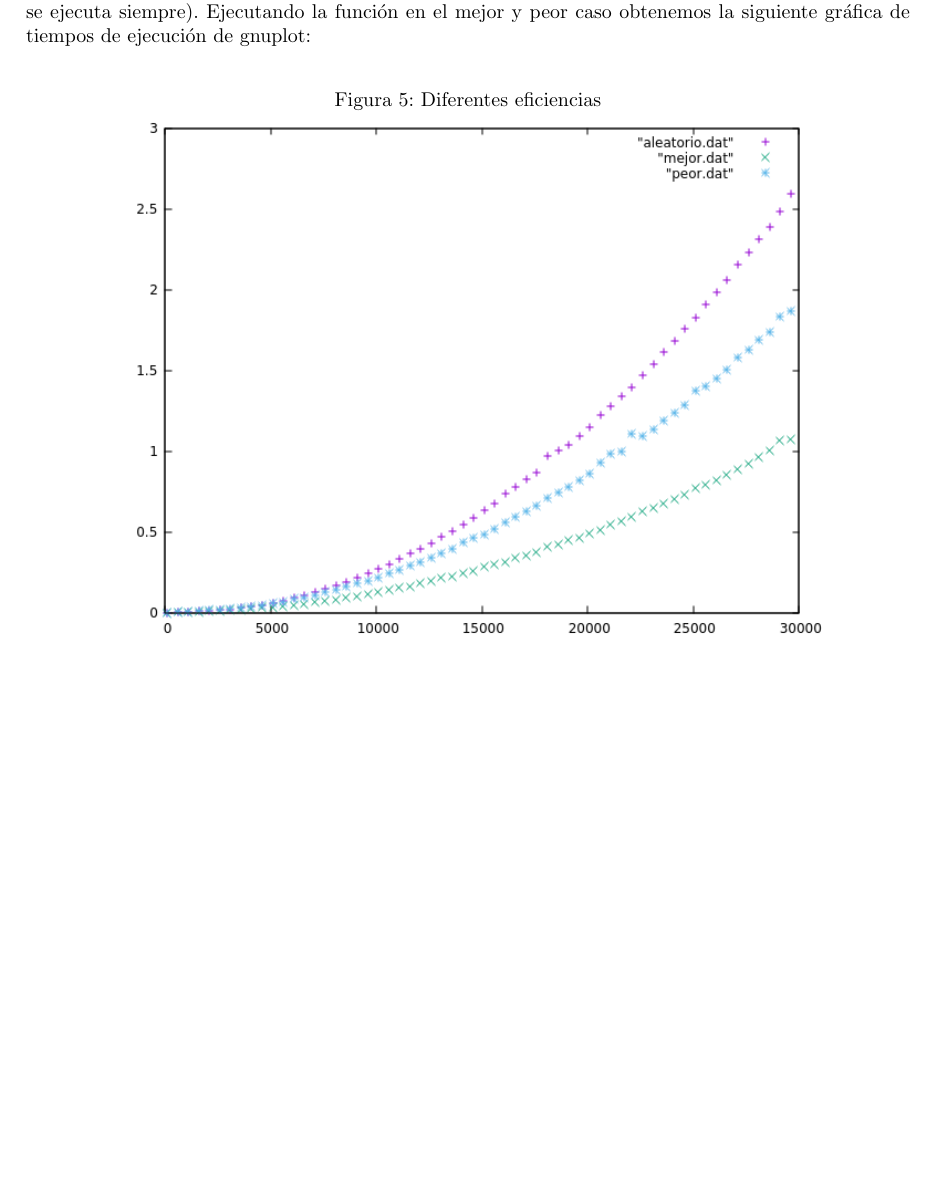
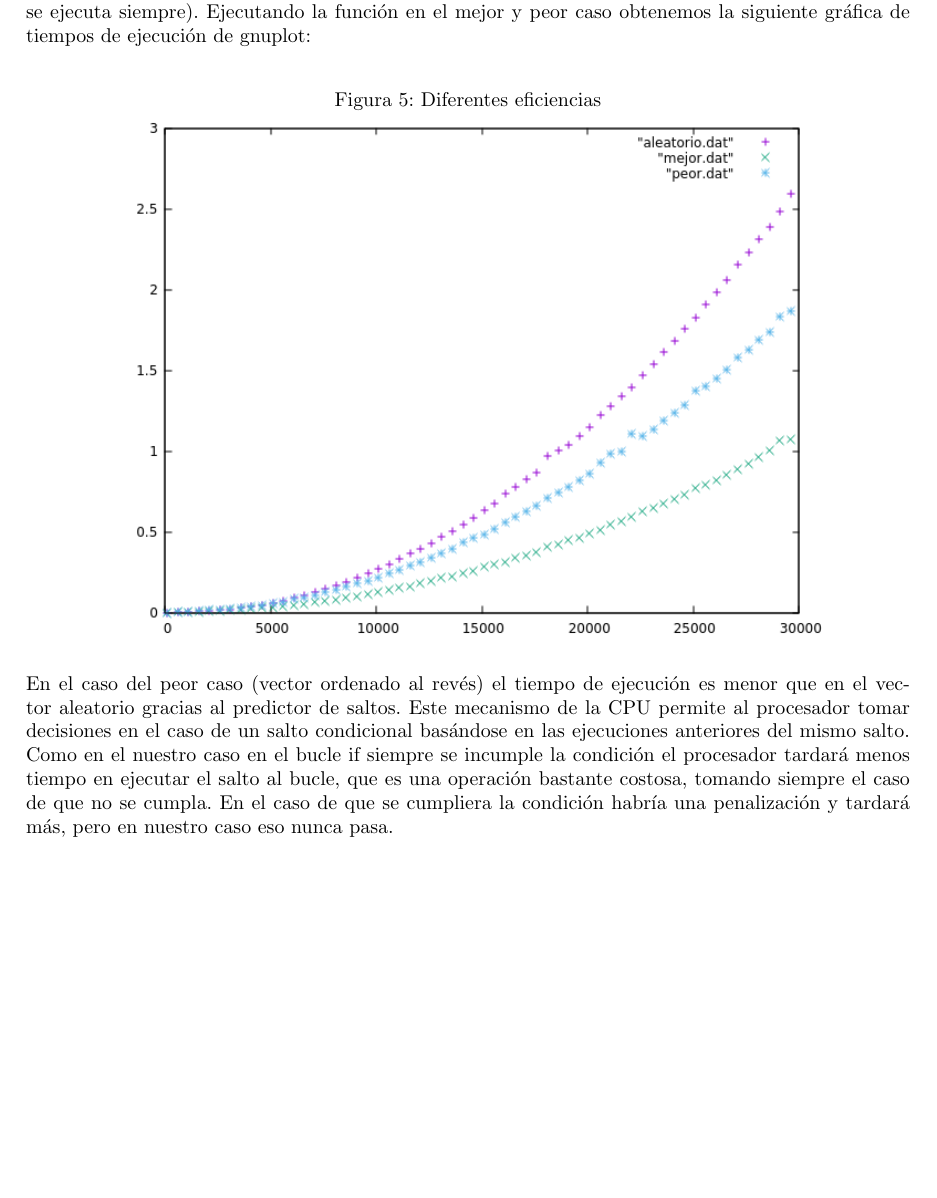
Before and after one commit to emilio98/ED, a LaTeX document (P1/ed_practica1.tex): part of page 12 of 23, cut so that both start at the same text, the shorter picture padded with empty space. Compiled offline with pdfLaTeX.

Commit message:
finalizado

```diff
--- a/P1/ed_practica1.tex
+++ b/P1/ed_practica1.tex
@@ -248,7 +248,7 @@ Y la eficiencia teórica en el peor caso es la ya calculada en el ejercicio 1 (s
   		\includegraphics[width=0.8\textwidth]{ejer4/grafica.png}
 	\end{figure}
 
-
+En el caso del peor caso (vector ordenado al revés) el tiempo de ejecución es menor que en el vector aleatorio gracias al predictor de saltos. Este mecanismo de la CPU permite al procesador tomar decisiones en el caso de un salto condicional basándose en las ejecuciones anteriores del mismo salto. Como en el nuestro caso en el bucle if siempre se incumple la condición el procesador tardará menos tiempo en ejecutar el salto al bucle, que es una operación bastante costosa, tomando siempre el caso de que no se cumpla. En el caso de que se cumpliera la condición habría una penalización y tardará más, pero en nuestro caso eso nunca pasa.
 
 \clearpage
 \section{Ejercicio 5 : Dependencia de la implementación}
```
